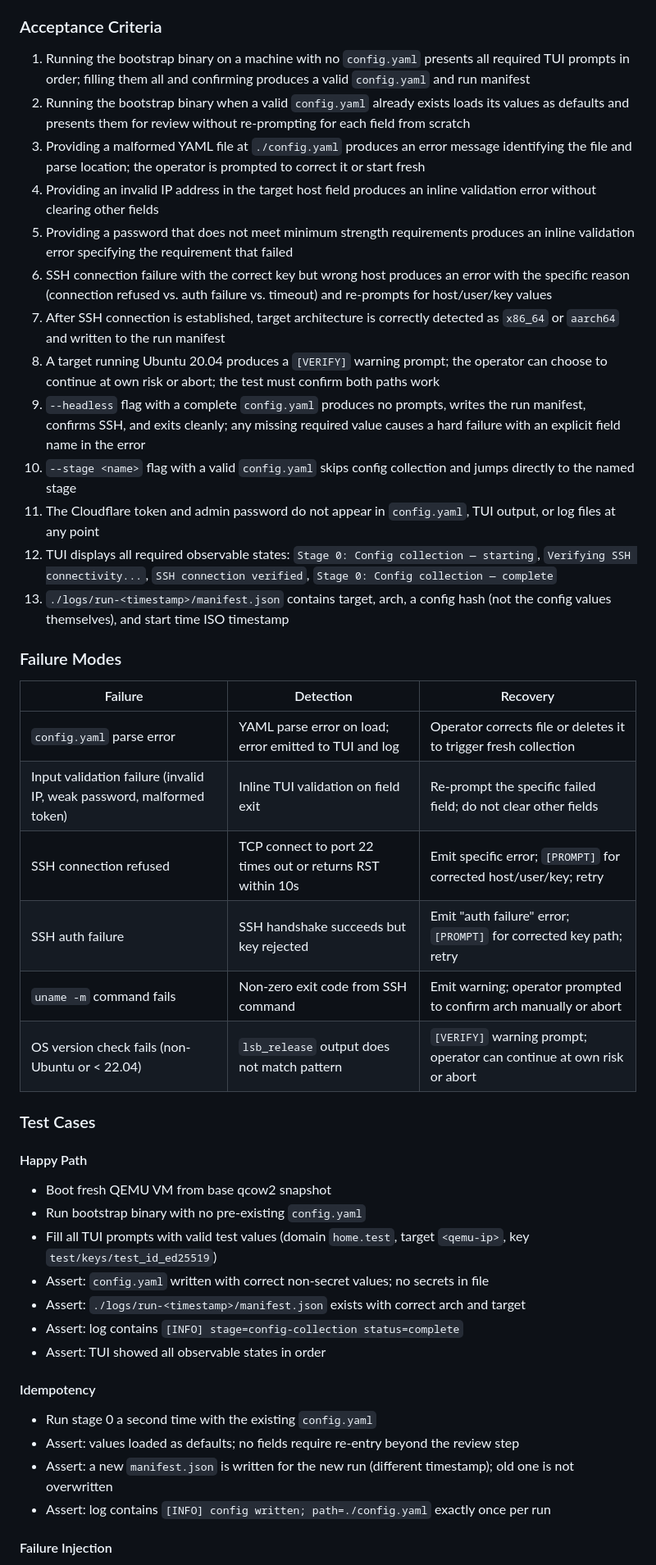
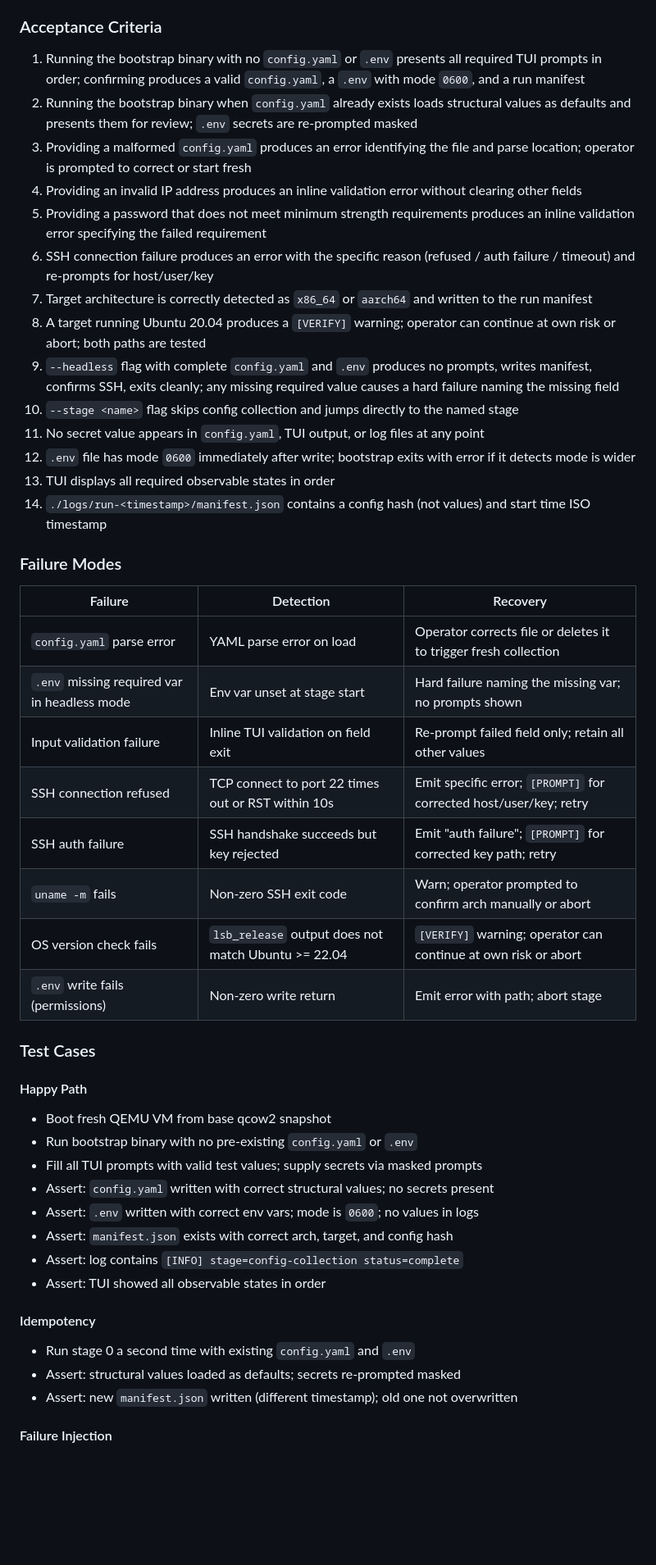
Before and after one commit to BrianJOC/Bootstrap-Home-Lab-Infra, a Markdown page: docs/specs.md, the part around one of its changes. Shown at 82% size. Rendered like a GitHub page; blank space fills up the shorter version.

```diff
--- a/docs/specs.md
+++ b/docs/specs.md
@@ -80,49 +90,52 @@ Stage 0 is the entry point for every bootstrap run. It collects all required con
 
 ### Acceptance Criteria
 
-1. Running the bootstrap binary on a machine with no `config.yaml` presents all required TUI prompts in order; filling them all and confirming produces a valid `config.yaml` and run manifest
-2. Running the bootstrap binary when a valid `config.yaml` already exists loads its values as defaults and presents them for review without re-prompting for each field from scratch
-3. Providing a malformed YAML file at `./config.yaml` produces an error message identifying the file and parse location; the operator is prompted to correct it or start fresh
-4. Providing an invalid IP address in the target host field produces an inline validation error without clearing other fields
-5. Providing a password that does not meet minimum strength requirements produces an inline validation error specifying the requirement that failed
-6. SSH connection failure with the correct key but wrong host produces an error with the specific reason (connection refused vs. auth failure vs. timeout) and re-prompts for host/user/key values
-7. After SSH connection is established, target architecture is correctly detected as `x86_64` or `aarch64` and written to the run manifest
-8. A target running Ubuntu 20.04 produces a `[VERIFY]` warning prompt; the operator can choose to continue at own risk or abort; the test must confirm both paths work
-9. `--headless` flag with a complete `config.yaml` produces no prompts, writes the run manifest, confirms SSH, and exits cleanly; any missing required value causes a hard failure with an explicit field name in the error
-10. `--stage <name>` flag with a valid `config.yaml` skips config collection and jumps directly to the named stage
-11. The Cloudflare token and admin password do not appear in `config.yaml`, TUI output, or log files at any point
-12. TUI displays all required observable states: `Stage 0: Config collection — starting`, `Verifying SSH connectivity...`, `SSH connection verified`, `Stage 0: Config collection — complete`
-13. `./logs/run-<timestamp>/manifest.json` contains target, arch, a config hash (not the config values themselves), and start time ISO timestamp
+1. Running the bootstrap binary with no `config.yaml` or `.env` presents all required TUI prompts in order; confirming produces a valid `config.yaml`, a `.env` with mode `0600`, and a run manifest
+2. Running the bootstrap binary when `config.yaml` already exists loads structural values as defaults and presents them for review; `.env` secrets are re-prompted masked
+3. Providing a malformed `config.yaml` produces an error identifying the file and parse location; operator is prompted to correct or start fresh
+4. Providing an invalid IP address produces an inline validation error without clearing other fields
+5. Providing a password that does not meet minimum strength requirements produces an inline validation error specifying the failed requirement
+6. SSH connection failure produces an error with the specific reason (refused / auth failure / timeout) and re-prompts for host/user/key
+7. Target architecture is correctly detected as `x86_64` or `aarch64` and written to the run manifest
+8. A target running Ubuntu 20.04 produces a `[VERIFY]` warning; operator can continue at own risk or abort; both paths are tested
+9. `--headless` flag with complete `config.yaml` and `.env` produces no prompts, writes manifest, confirms SSH, exits cleanly; any missing required value causes a hard failure naming the missing field
+10. `--stage <name>` flag skips config collection and jumps directly to the named stage
+11. No secret value appears in `config.yaml`, TUI output, or log files at any point
+12. `.env` file has mode `0600` immediately after write; bootstrap exits with error if it detects mode is wider
+13. TUI displays all required observable states in order
+14. `./logs/run-<timestamp>/manifest.json` contains a config hash (not values) and start time ISO timestamp
 
 ### Failure Modes
 
 | Failure | Detection | Recovery |
 |---------|-----------|----------|
-| `config.yaml` parse error | YAML parse error on load; error emitted to TUI and log | Operator corrects file or deletes it to trigger fresh collection |
-| Input validation failure (invalid IP, weak password, malformed token) | Inline TUI validation on field exit | Re-prompt the specific failed field; do not clear other fields |
-| SSH connection refused | TCP connect to port 22 times out or returns RST within 10s | Emit specific error; `[PROMPT]` for corrected host/user/key; retry |
-| SSH auth failure | SSH handshake succeeds but key rejected | Emit "auth failure" error; `[PROMPT]` for corrected key path; retry |
-| `uname -m` command fails | Non-zero exit code from SSH command | Emit warning; operator prompted to confirm arch manually or abort |
-| OS version check fails (non-Ubuntu or < 22.04) | `lsb_release` output does not match pattern | `[VERIFY]` warning prompt; operator can continue at own risk or abort |
+| `config.yaml` parse error | YAML parse error on load | Operator corrects file or deletes it to trigger fresh collection |
+| `.env` missing required var in headless mode | Env var unset at stage start | Hard failure naming the missing var; no prompts shown |
+| Input validation failure | Inline TUI validation on field exit | Re-prompt failed field only; retain all other values |
+| SSH connection refused | TCP connect to port 22 times out or RST within 10s | Emit specific error; `[PROMPT]` for corrected host/user/key; retry |
+| SSH auth failure | SSH handshake succeeds but key rejected | Emit "auth failure"; `[PROMPT]` for corrected key path; retry |
+| `uname -m` fails | Non-zero SSH exit code | Warn; operator prompted to confirm arch manually or abort |
+| OS version check fails | `lsb_release` output does not match Ubuntu >= 22.04 | `[VERIFY]` warning; operator can continue at own risk or abort |
+| `.env` write fails (permissions) | Non-zero write return | Emit error with path; abort stage |
 
 ### Test Cases
 
 #### Happy Path
 
 - Boot fresh QEMU VM from base qcow2 snapshot
-- Run bootstrap binary with no pre-existing `config.yaml`
-- Fill all TUI prompts with valid test values (domain `home.test`, target `<qemu-ip>`, key `test/keys/test_id_ed25519`)
-- Assert: `config.yaml` written with correct non-secret values; no secrets in file
-- Assert: `./logs/run-<timestamp>/manifest.json` exists with correct arch and target
+- Run bootstrap binary with no pre-existing `config.yaml` or `.env`
+- Fill all TUI prompts with valid test values; supply secrets via masked prompts
+- Assert: `config.yaml` written with correct structural values; no secrets present
+- Assert: `.env` written with correct env vars; mode is `0600`; no values in logs
+- Assert: `manifest.json` exists with correct arch, target, and config hash
 - Assert: log contains `[INFO] stage=config-collection status=complete`
 - Assert: TUI showed all observable states in order
 
 #### Idempotency
 
-- Run stage 0 a second time with the existing `config.yaml`
-- Assert: values loaded as defaults; no fields require re-entry beyond the review step
-- Assert: a new `manifest.json` is written for the new run (different timestamp); old one is not overwritten
-- Assert: log contains `[INFO] config written; path=./config.yaml` exactly once per run
+- Run stage 0 a second time with existing `config.yaml` and `.env`
+- Assert: structural values loaded as defaults; secrets re-prompted masked
+- Assert: new `manifest.json` written (different timestamp); old one not overwritten
 
 #### Failure Injection
 
```
Also changed, not shown: other parts of docs/specs.md (+38 -26 lines), docs/prd.md (+9 -3 lines).
